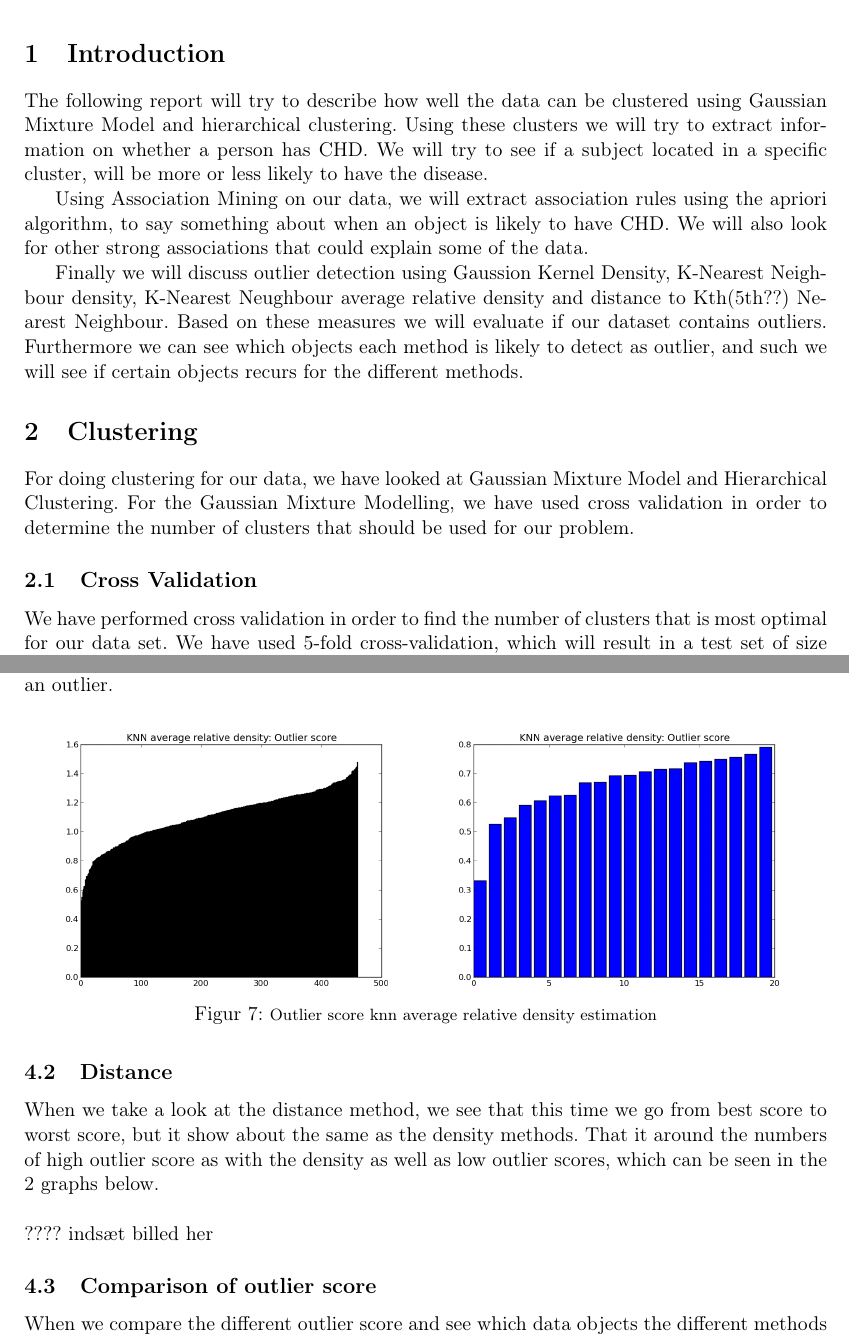
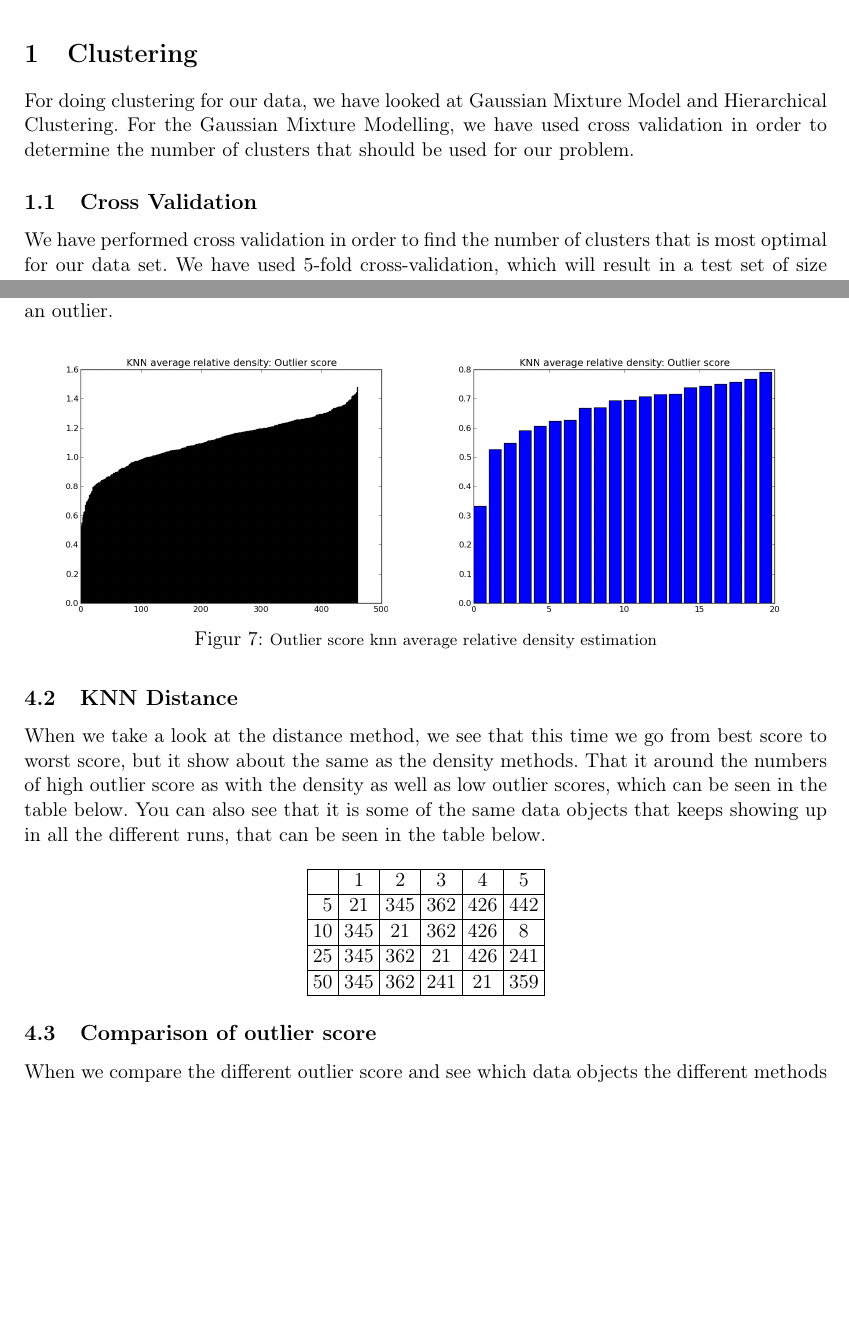
Before and after one commit to plantener/DataMining, a LaTeX document (Projekt 3/Rapport/main.tex, which reads Projekt 3/Rapport/outlierDetection.tex): two parts of pages 3 and 13 of 13 before the commit and two parts of pages 3 and 11 of 12 after it, joined at a grey line, cut at the place of the change, the shorter picture padded with empty space. Compiled offline with pdfLaTeX.

Commit message:
outlier detection done

```diff
--- a/Projekt 3/Rapport/outlierDetection.tex
+++ b/Projekt 3/Rapport/outlierDetection.tex
@@ -42,11 +41,20 @@ As with Gaussian and KNN we start with to look at all the data objects score, an
 \label{avg}
 \end{figure}
 
-\subsection{Distance}
+\subsection{KNN Distance}
 
-When we take a look at the distance method, we see that this time we go from best score to worst score, but it show about the same as the density methods. That it around the numbers of high outlier score as with the density as well as low outlier scores, which can be seen in the 2 graphs below.
-\\\\
-???? indsæt billed her
+When we take a look at the distance method, we see that this time we go from best score to worst score, but it show about the same as the density methods. That it around the numbers of high outlier score as with the density as well as low outlier scores, which can be seen in the table below. You can also see that it is some of the same data objects that keeps showing up in all the different runs, that can be seen in the table below.
+
+\begin{center}
+\begin{tabular}{|r|c|c|c|c|c|}
+\hline
+   & 1   & 2   & 3   & 4   & 5   \\ \hline
+5  & 21  & 345 & 362 & 426 & 442 \\ \hline
+10 & 345 & 21  & 362 & 426 & 8   \\ \hline
+25 & 345 & 362 & 21  & 426 & 241 \\ \hline
+50 & 345 & 362 & 241 & 21  & 359 \\ \hline
+\end{tabular}
+\end{center}
 
 \subsection{Comparison of outlier score}
 
```
Also changed, not shown: Projekt 3/Rapport/main.tex (+3 -1 lines), Projekt 3/Rapport/outlierDetection.tex (1 more changed lines), 3 other files.
